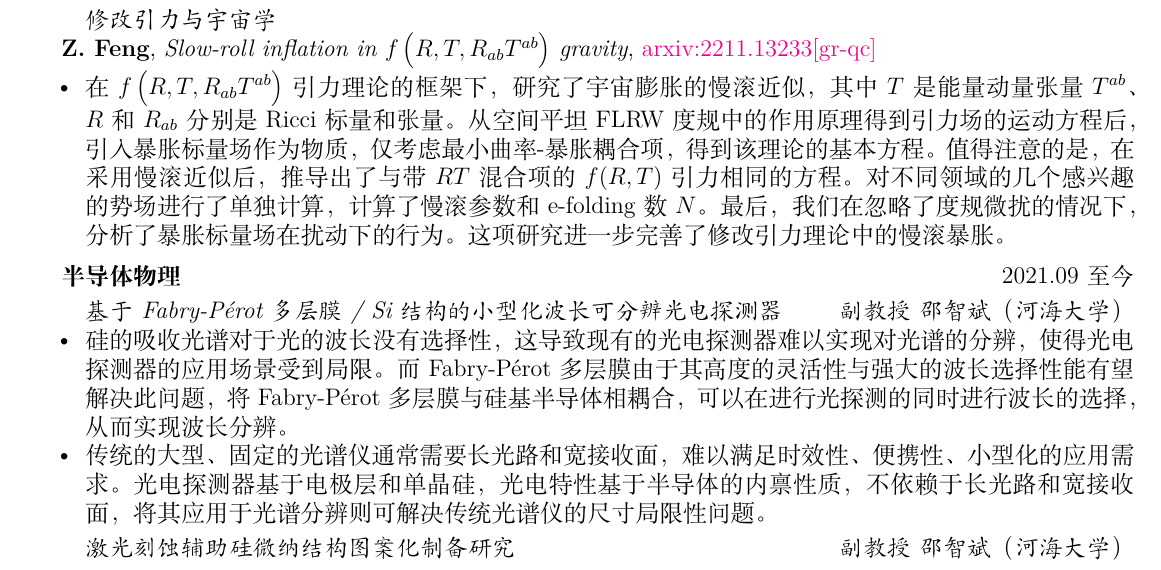
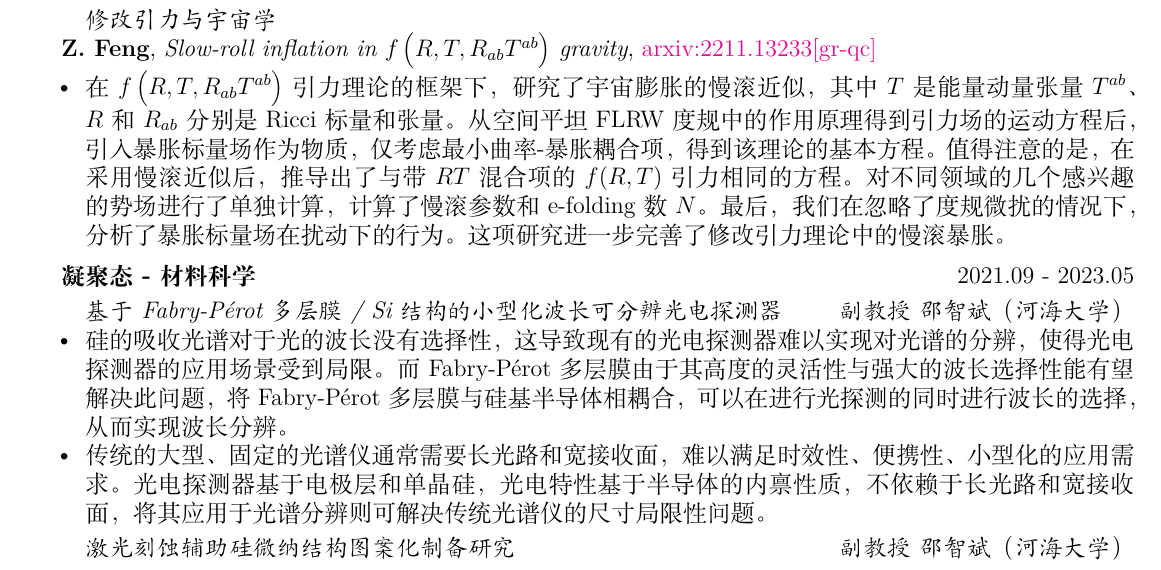
Before and after one commit to ph3n92h3/ph3n92h3.github.io, a LaTeX CV (CV/CV_zh.tex): part of page 1 of 2, cut so that both start at the same text. Compiled offline with XeLaTeX.

Commit message:
change CV

```diff
--- a/CV/CV_zh.tex
+++ b/CV/CV_zh.tex
@@ -72,7 +72,7 @@
     \item 在 $f\left(R, T, R_{ab}T^{ab}\right)$ 引力理论的框架下，研究了宇宙膨胀的慢滚近似，其中 $T$ 是 能量动量张量 $T^{ab}$、$R$ 和 $R_{ab}$ 分别是 Ricci 标量和张量。 从空间平坦 FLRW 度规中的作用原理得到引力场的运动方程后，引入暴胀标量场作为物质，仅考虑最小曲率-暴胀耦合项，得到该理论的基本方程。值得注意的是，在采用慢滚近似后，推导出了与带 $RT$ 混合项的 $f(R, T)$ 引力相同的方程。对不同领域的几个感兴趣的势场进行了单独计算，计算了慢滚参数和 e-folding 数 $N$。最后，我们在忽略了度规微扰的情况下，分析了暴胀标量场在扰动下的行为。这项研究进一步完善了修改引力理论中的慢滚暴胀。
 \end{itemize}
 
-\medskip \textbf{半导体物理} \hfill 2021.09 至今
+\medskip \textbf{凝聚态 - 材料科学} \hfill 2021.09 - 2023.05
 
 \smallskip \quad \textit{基于 Fabry-P\'{e}rot 多层膜 / Si 结构的小型化波长可分辨光电探测器 \hfill 副教授\ 邵智斌（河海大学）}
 
```
Also changed, not shown: CV/CV_en.tex (+1 -2 lines).
